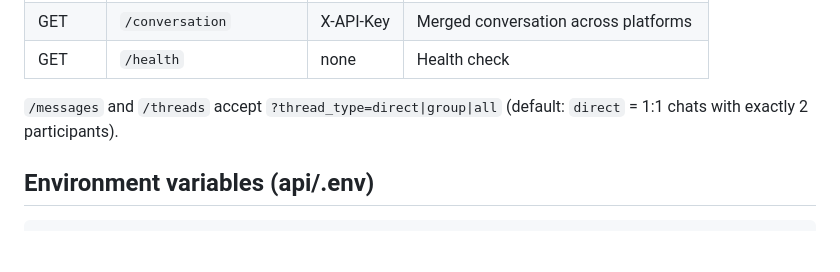
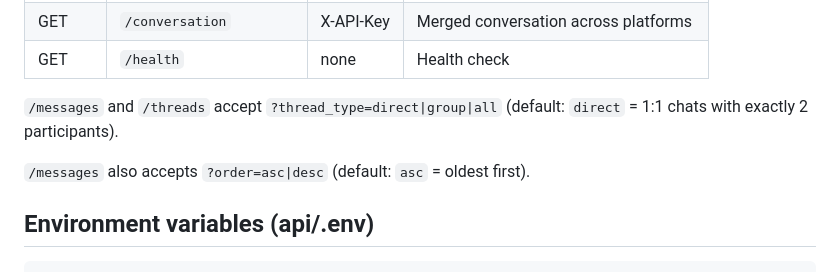
Before and after one commit to skoelle/chat-archive, a Markdown page: AGENTS.md, the part around the change. Rendered like a GitHub page; blank space fills up the shorter version.

Commit message:
Document order parameter in AGENTS.md

````diff
--- a/AGENTS.md
+++ b/AGENTS.md
@@ -74,6 +74,8 @@ Single table `messages`:
 `/messages` and `/threads` accept `?thread_type=direct|group|all` (default:
 `direct` = 1:1 chats with exactly 2 participants).
 
+`/messages` also accepts `?order=asc|desc` (default: `asc` = oldest first).
+
 ## Environment variables (api/.env)
 
 ```
````
